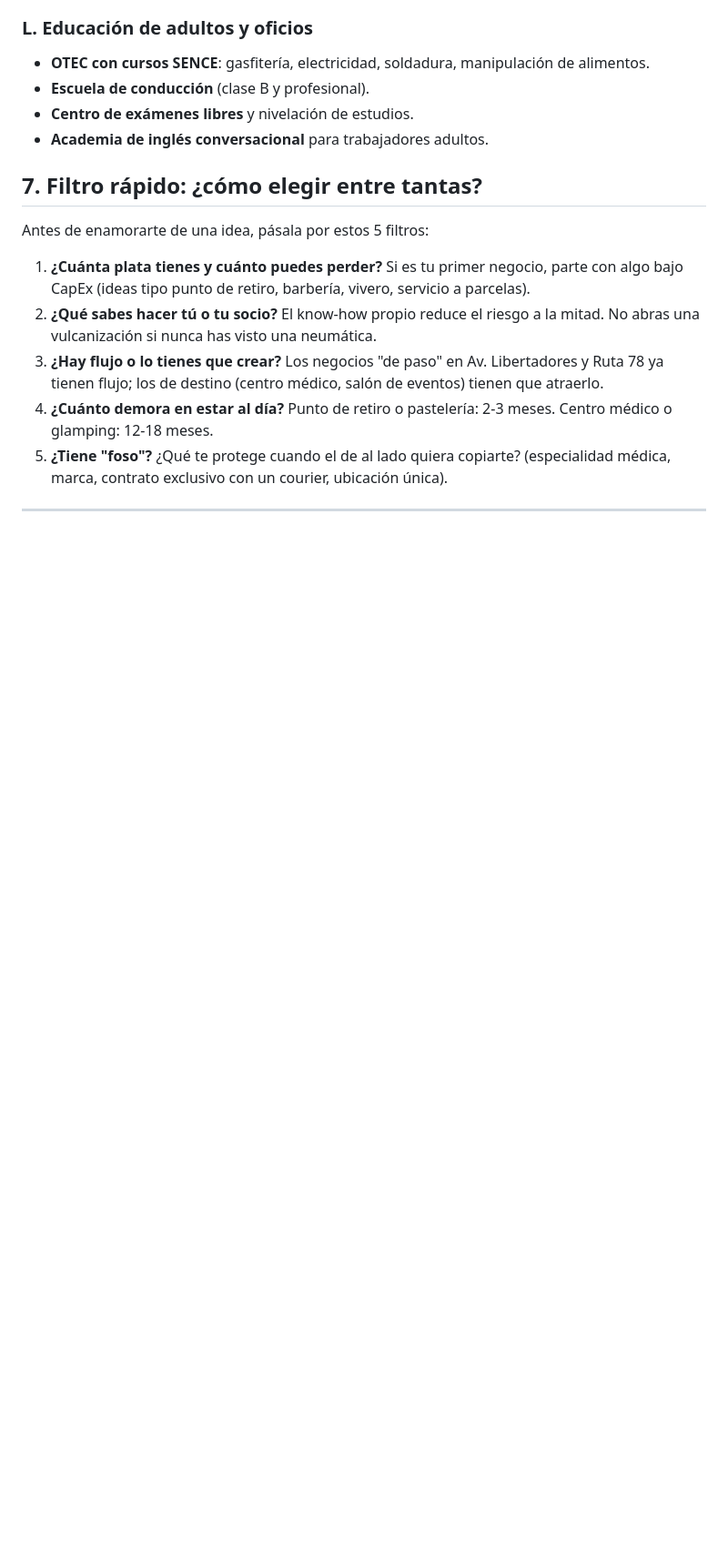
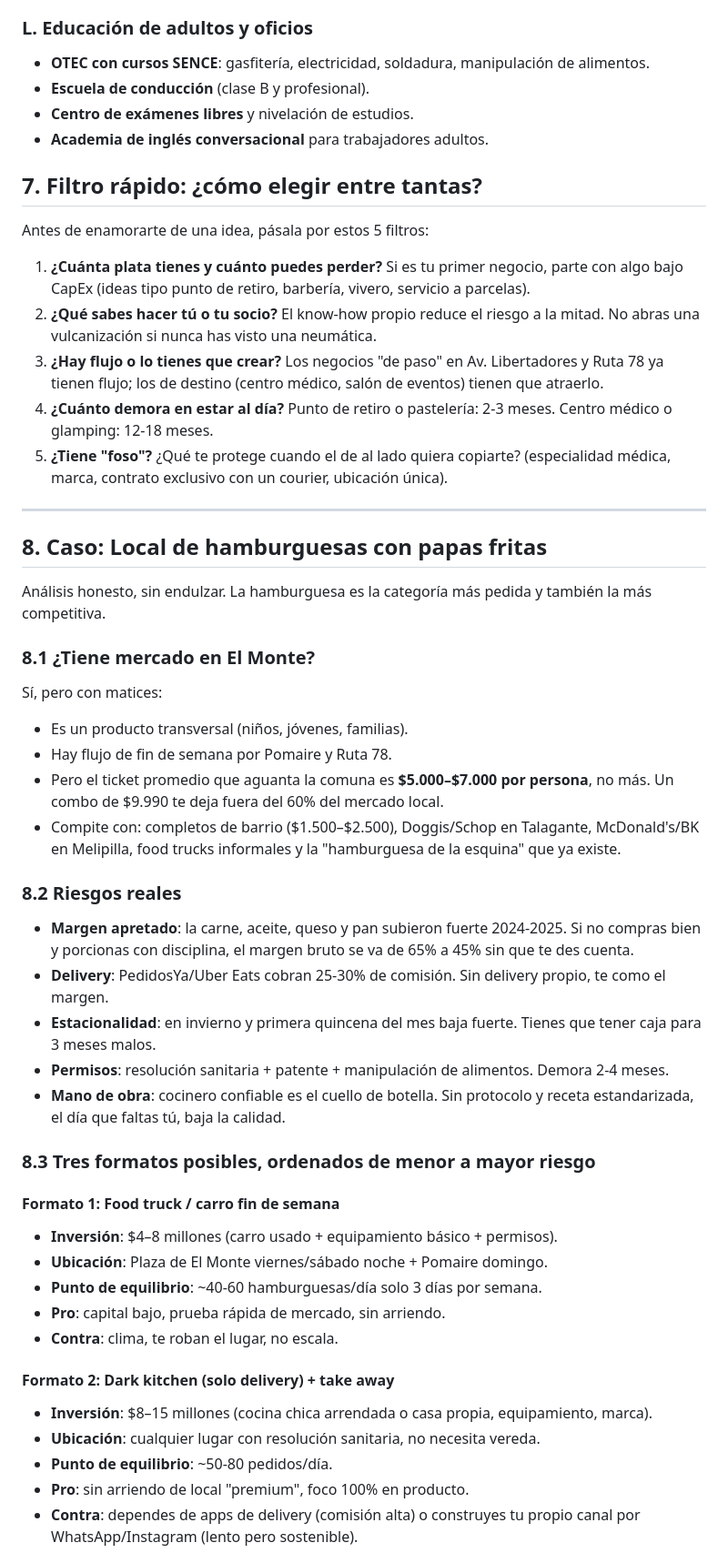
Before and after one commit to jpchs1/trabajos-varios, a Markdown page: el-monte-analisis-negocios.md, the part around one of its changes. Shown at 91% size. Rendered like a GitHub page; blank space fills up the shorter version.

```diff
--- a/el-monte-analisis-negocios.md
+++ b/el-monte-analisis-negocios.md
@@ -182,3 +182,37 @@ Antes de enamorarte de una idea, pásala por estos 5 filtros:
 
 ---
 
+## 8. Caso: Local de hamburguesas con papas fritas
+
+Análisis honesto, sin endulzar. La hamburguesa es la categoría más pedida y también la más competitiva.
+
+### 8.1 ¿Tiene mercado en El Monte?
+Sí, pero con matices:
+- Es un producto transversal (niños, jóvenes, familias).
+- Hay flujo de fin de semana por Pomaire y Ruta 78.
+- Pero el ticket promedio que aguanta la comuna es **$5.000–$7.000 por persona**, no más. Un combo de $9.990 te deja fuera del 60% del mercado local.
+- Compite con: completos de barrio ($1.500–$2.500), Doggis/Schop en Talagante, McDonald's/BK en Melipilla, food trucks informales y la "hamburguesa de la esquina" que ya existe.
+
+### 8.2 Riesgos reales
+- **Margen apretado**: la carne, aceite, queso y pan subieron fuerte 2024-2025. Si no compras bien y porcionas con disciplina, el margen bruto se va de 65% a 45% sin que te des cuenta.
+- **Delivery**: PedidosYa/Uber Eats cobran 25-30% de comisión. Sin delivery propio, te como el margen.
+- **Estacionalidad**: en invierno y primera quincena del mes baja fuerte. Tienes que tener caja para 3 meses malos.
+- **Permisos**: resolución sanitaria + patente + manipulación de alimentos. Demora 2-4 meses.
+- **Mano de obra**: cocinero confiable es el cuello de botella. Sin protocolo y receta estandarizada, el día que faltas tú, baja la calidad.
+
+### 8.3 Tres formatos posibles, ordenados de menor a mayor riesgo
+
+#### Formato 1: Food truck / carro fin de semana
+- **Inversión**: $4–8 millones (carro usado + equipamiento básico + permisos).
+- **Ubicación**: Plaza de El Monte viernes/sábado noche + Pomaire domingo.
+- **Punto de equilibrio**: ~40-60 hamburguesas/día solo 3 días por semana.
+- **Pro**: capital bajo, prueba rápida de mercado, sin arriendo.
+- **Contra**: clima, te roban el lugar, no escala.
+
+#### Formato 2: Dark kitchen (solo delivery) + take away
+- **Inversión**: $8–15 millones (cocina chica arrendada o casa propia, equipamiento, marca).
+- **Ubicación**: cualquier lugar con resolución sanitaria, no necesita vereda.
+- **Punto de equilibrio**: ~50-80 pedidos/día.
+- **Pro**: sin arriendo de local "premium", foco 100% en producto.
+- **Contra**: dependes de apps de delivery (comisión alta) o construyes tu propio canal por WhatsApp/Instagram (lento pero sostenible).
+
```
Also changed, not shown: other parts of el-monte-analisis-negocios.md (+46 -0 lines).
